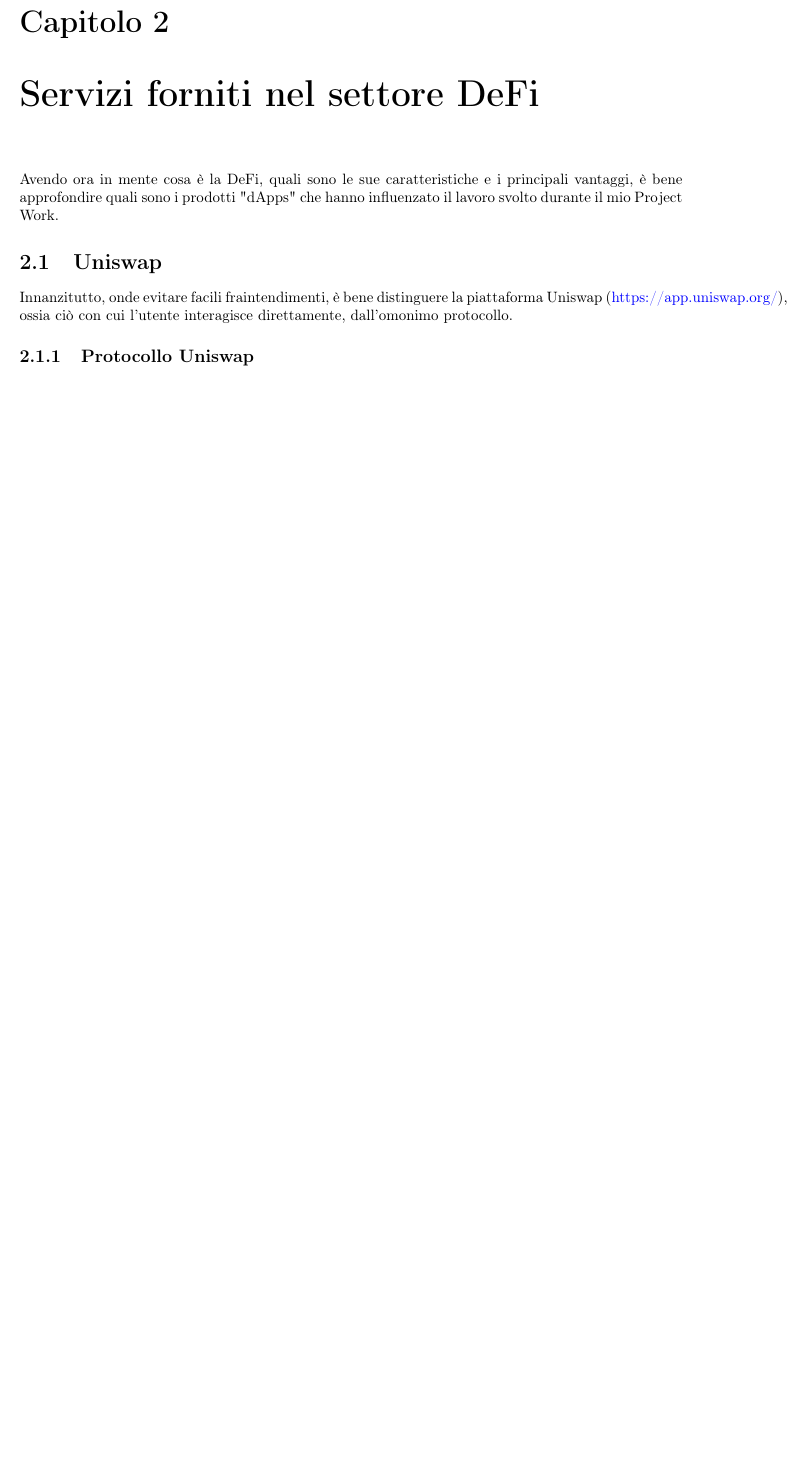
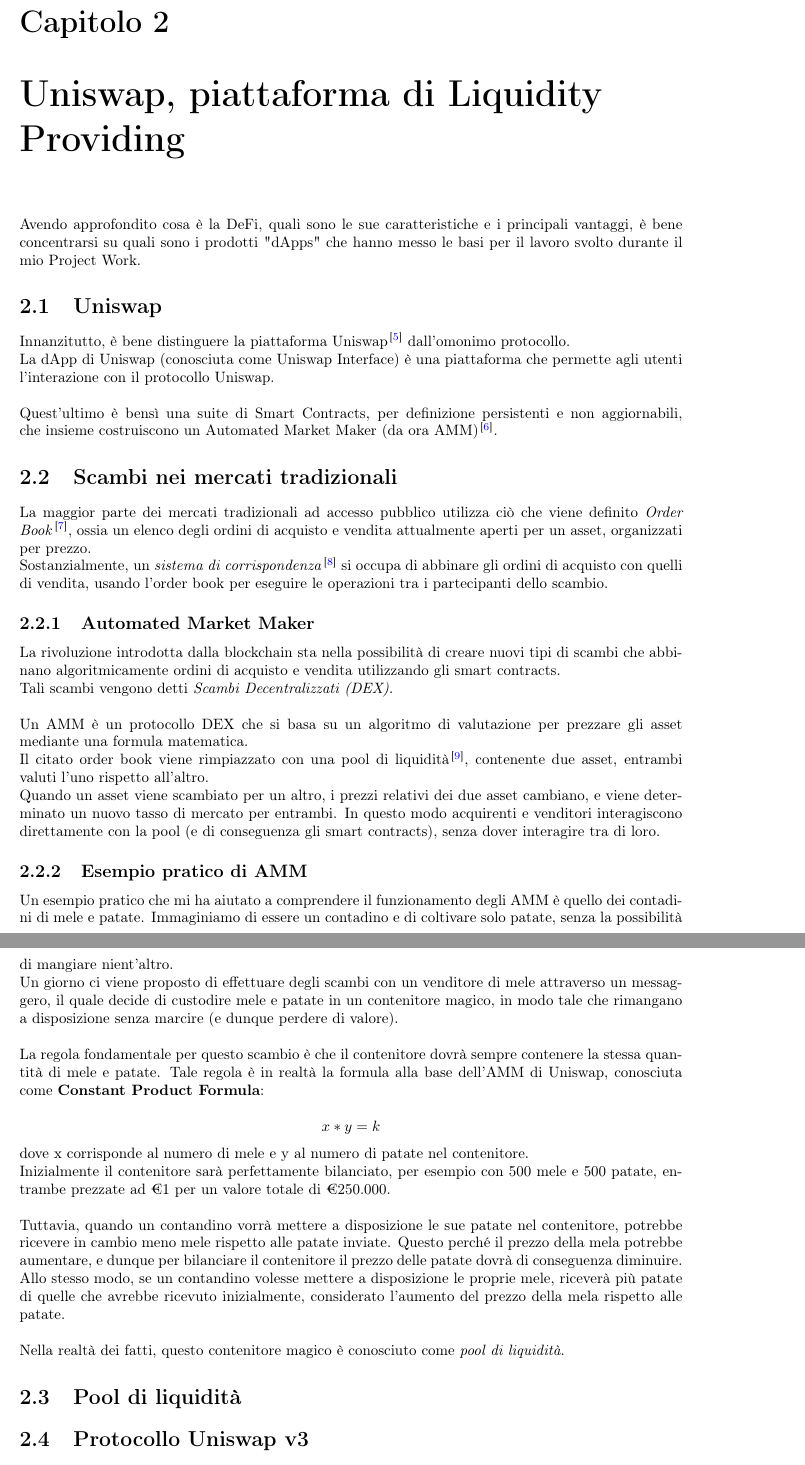
Before and after one commit to Knos01/thesis-defi-orbit, a LaTeX document (main.tex): part of page 5 of 10 before the commit and two parts of pages 5 and 6 of 11 after it, the two joined at a grey line, cut so that both start at the same text, the shorter picture padded with empty space. Compiled offline with pdfLaTeX.

Commit message:
capitolo 2, cos'è uniswap, AMM ed esempio di AMM

```diff
--- a/main.tex
+++ b/main.tex
@@ -133,12 +133,46 @@
 In qualsiasi momento un utente può trasferire i propri assets digitali, senza dover chiedere il permesso a soggetti di terze parti, evitando costose commissioni e con un attesa che va dai pochi secondi ai pochi minuti.
 
 
-\chapter{Servizi forniti nel settore DeFi}
+\chapter{Uniswap, piattaforma di Liquidity Providing}
 
-Avendo ora in mente cosa è la DeFi, quali sono le sue caratteristiche e i principali vantaggi, è bene approfondire quali sono i prodotti "dApps" che hanno influenzato il lavoro svolto durante il mio Project Work.
+Avendo approfondito cosa è la DeFi, quali sono le sue caratteristiche e i principali vantaggi, è bene concentrarsi su quali sono i prodotti "dApps" che hanno messo le basi per il lavoro svolto durante il mio Project Work.
 
 \section{Uniswap}
 
-Innanzitutto, onde evitare facili fraintendimenti, è bene distinguere la piattaforma Uniswap (\hyperlink{Uniswap}{https://app.uniswap.org/}), ossia ciò con cui l'utente interagisce direttamente, dall'omonimo protocollo.
+Innanzitutto, è bene distinguere la piattaforma Uniswap\cite{uniswap} dall'omonimo protocollo.
+\\La dApp di Uniswap (conosciuta come Uniswap Interface) è una piattaforma che permette agli utenti l'interazione con il protocollo Uniswap.
+\\\\Quest'ultimo è bensì una suite di Smart Contracts, per definizione persistenti e non aggiornabili, che insieme costruiscono un Automated Market Maker (da ora AMM)\cite{amm}.
 
-\subsection{Protocollo Uniswap}
+\section{Scambi nei mercati tradizionali}
+
+La maggior parte dei mercati tradizionali ad accesso pubblico utilizza ciò che viene definito \textit{Order Book}\cite{order_book}, ossia un elenco degli ordini di acquisto e vendita attualmente aperti per un asset, organizzati per prezzo.
+\\Sostanzialmente, un \textit{sistema di corrispondenza}\cite{matching} si occupa di abbinare gli ordini di acquisto con quelli di vendita, usando l'order book per eseguire le operazioni tra i partecipanti dello scambio.
+
+
+\subsection{Automated Market Maker}
+
+La rivoluzione introdotta dalla blockchain sta nella possibilità di creare nuovi tipi di scambi che abbinano algoritmicamente ordini di acquisto e vendita utilizzando gli smart contracts.
+\\Tali scambi vengono detti \textit{Scambi Decentralizzati (DEX)}.
+\\\\Un AMM è un protocollo DEX che si basa su un algoritmo di valutazione per prezzare gli asset mediante una formula matematica.
+\\Il citato order book viene rimpiazzato con una pool di liquidità\cite{liquidity_pool}, contenente due asset, entrambi valuti l'uno rispetto all'altro.
+\\Quando un asset viene scambiato per un altro, i prezzi relativi dei due asset cambiano, e viene determinato un nuovo tasso di mercato per entrambi.
+In questo modo acquirenti e venditori interagiscono direttamente con la pool (e di conseguenza gli smart contracts), senza dover interagire tra di loro.
+
+\subsection{Esempio pratico di AMM}
+
+Un esempio pratico che mi ha aiutato a comprendere il funzionamento degli AMM è quello dei contadini di mele e patate.
+Immaginiamo di essere un contadino e di coltivare solo patate, senza la possibilità di mangiare nient'altro.\\ Un giorno ci viene proposto di effettuare degli scambi con un venditore di mele attraverso un messaggero, il quale decide di custodire mele e patate in un contenitore magico, in modo tale che rimangano a disposizione senza marcire (e dunque perdere di valore).
+\\\\La regola fondamentale per questo scambio è che il contenitore dovrà sempre contenere la stessa quantità di mele e patate.
+Tale regola è in realtà la formula alla base dell'AMM di Uniswap, conosciuta come \textbf{Constant Product Formula}:
+
+\[ x * y = k \]
+dove x corrisponde al numero di mele e y al numero di patate nel contenitore.
+\\Inizialmente il contenitore sarà perfettamente bilanciato, per esempio con 500 mele e 500 patate, entrambe prezzate ad €1 per un valore totale di €250.000.
+\\\\Tuttavia, quando un contandino vorrà mettere a disposizione le sue patate nel contenitore, potrebbe ricevere in cambio meno mele rispetto alle patate inviate.
+Questo perché il prezzo della mela potrebbe aumentare, e dunque per bilanciare il contenitore il prezzo delle patate dovrà di conseguenza diminuire.
+\\Allo stesso modo, se un contandino volesse mettere a disposizione le proprie mele, riceverà più patate di quelle che avrebbe ricevuto inizialmente, considerato l'aumento del prezzo della mela rispetto alle patate.
+\\\\Nella realtà dei fatti, questo contenitore magico è conosciuto come \textit{pool di liquidità}.
+
+\section{Pool di liquidità}
+
+\section{Protocollo Uniswap v3}
```
Also changed, not shown: bibliografia.bib (+30 -0 lines), main.pdf, main.tex (15 more changed lines).
